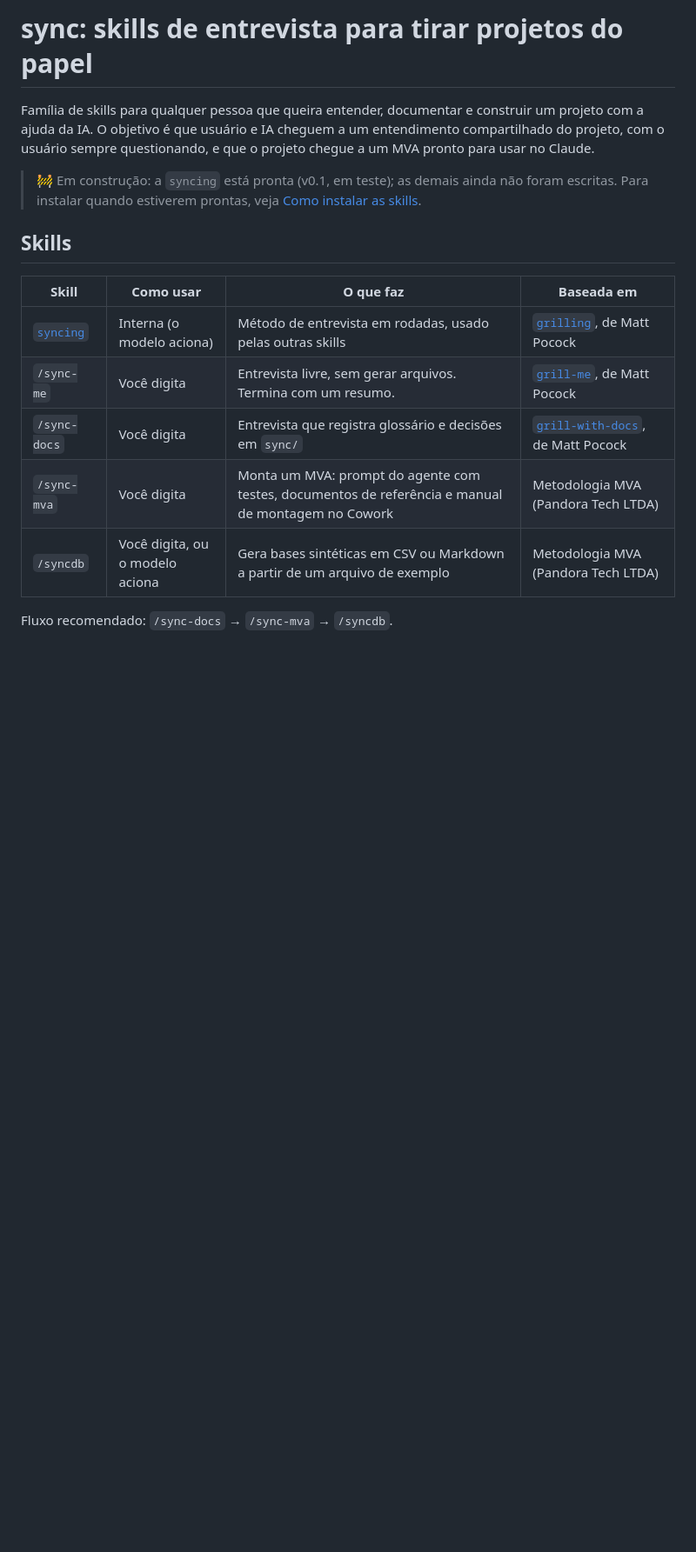
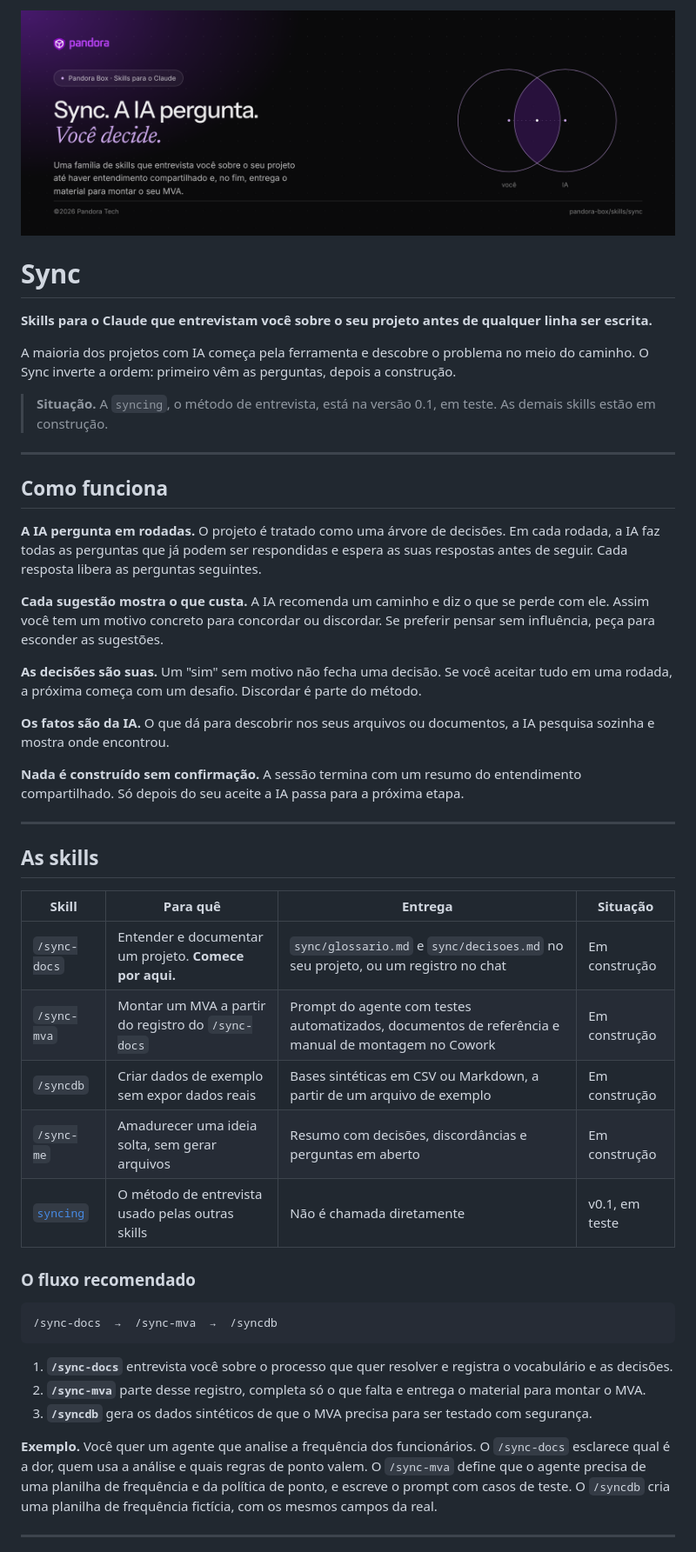
Before and after one commit to Pandora-Tech-LTDA/pandora-box, a Markdown page: skills/sync/README.md, the part around one of its changes. Shown at 87% size. GitHub-like rendering; pictures changed too: assets/banner-sync.png (added); blank space fills up the shorter version.

Commit message:
docs: README e página do Sync reescritos, com banner do produto
Co-Authored-By: Claude Opus 5.5 <noreply@anthropic.com>
Claude-Session: https://claude.ai/code/session_01CG484YaqXr4zDpwAEbKyDw

````diff
--- a/skills/sync/README.md
+++ b/skills/sync/README.md
@@ -1,20 +1,50 @@
-# sync: skills de entrevista para tirar projetos do papel
+<img src="../../assets/banner-sync.png" alt="Sync. A IA pergunta. Você decide. Uma família de skills que entrevista você sobre o seu projeto até haver entendimento compartilhado e, no fim, entrega o material para montar o seu MVA." width="100%">
 
-Família de skills para qualquer pessoa que queira entender, documentar e construir um projeto
-com a ajuda da IA. O objetivo é que usuário e IA cheguem a um entendimento compartilhado do projeto,
-com o usuário sempre questionando, e que o projeto chegue a um MVA pronto para usar no Claude.
+# Sync
 
-> 🚧 Em construção: a `syncing` está pronta (v0.1, em teste); as demais ainda não foram escritas.
-> Para instalar quando estiverem prontas, veja [Como instalar as skills](../../guias/como-instalar-skills.md).
+**Skills para o Claude que entrevistam você sobre o seu projeto antes de qualquer linha ser escrita.**
 
-## Skills
+A maioria dos projetos com IA começa pela ferramenta e descobre o problema no meio do caminho. O Sync inverte a ordem: primeiro vêm as perguntas, depois a construção.
 
-| Skill | Como usar | O que faz | Baseada em |
+> **Situação.** A `syncing`, o método de entrevista, está na versão 0.1, em teste. As demais skills estão em construção.
+
+---
+
+## Como funciona
+
+**A IA pergunta em rodadas.** O projeto é tratado como uma árvore de decisões. Em cada rodada, a IA faz todas as perguntas que já podem ser respondidas e espera as suas respostas antes de seguir. Cada resposta libera as perguntas seguintes.
+
+**Cada sugestão mostra o que custa.** A IA recomenda um caminho e diz o que se perde com ele. Assim você tem um motivo concreto para concordar ou discordar. Se preferir pensar sem influência, peça para esconder as sugestões.
+
+**As decisões são suas.** Um "sim" sem motivo não fecha uma decisão. Se você aceitar tudo em uma rodada, a próxima começa com um desafio. Discordar é parte do método.
+
+**Os fatos são da IA.** O que dá para descobrir nos seus arquivos ou documentos, a IA pesquisa sozinha e mostra onde encontrou.
+
+**Nada é construído sem confirmação.** A sessão termina com um resumo do entendimento compartilhado. Só depois do seu aceite a IA passa para a próxima etapa.
+
+---
+
+## As skills
+
+| Skill | Para quê | Entrega | Situação |
 |---|---|---|---|
-| [`syncing`](syncing/) | Interna (o modelo aciona) | Método de entrevista em rodadas, usado pelas outras skills | [`grilling`](https://www.aihero.dev/skills-grilling), de Matt Pocock |
-| `/sync-me` | Você digita | Entrevista livre, sem gerar arquivos. Termina com um resumo. | [`grill-me`](https://www.aihero.dev/skills-grill-me), de Matt Pocock |
-| `/sync-docs` | Você digita | Entrevista que registra glossário e decisões em `sync/` | [`grill-with-docs`](https://www.aihero.dev/skills-grill-with-docs), de Matt Pocock |
-| `/sync-mva` | Você digita | Monta um MVA: prompt do agente com testes, documentos de referência e manual de montagem no Cowork | Metodologia MVA (Pandora Tech LTDA) |
-| `/syncdb` | Você digita, ou o modelo aciona | Gera bases sintéticas em CSV ou Markdown a partir de um arquivo de exemplo | Metodologia MVA (Pandora Tech LTDA) |
+| `/sync-docs` | Entender e documentar um projeto. **Comece por aqui.** | `sync/glossario.md` e `sync/decisoes.md` no seu projeto, ou um registro no chat | Em construção |
+| `/sync-mva` | Montar um MVA a partir do registro do `/sync-docs` | Prompt do agente com testes automatizados, documentos de referência e manual de montagem no Cowork | Em construção |
+| `/syncdb` | Criar dados de exemplo sem expor dados reais | Bases sintéticas em CSV ou Markdown, a partir de um arquivo de exemplo | Em construção |
+| `/sync-me` | Amadurecer uma ideia solta, sem gerar arquivos | Resumo com decisões, discordâncias e perguntas em aberto | Em construção |
+| [`syncing`](syncing/) | O método de entrevista usado pelas outras skills | Não é chamada diretamente | v0.1, em teste |
 
-Fluxo recomendado: `/sync-docs` → `/sync-mva` → `/syncdb`.
+### O fluxo recomendado
+
+```
+/sync-docs  →  /sync-mva  →  /syncdb
+```
+
+1. **`/sync-docs`** entrevista você sobre o processo que quer resolver e registra o vocabulário e as decisões.
+2. **`/sync-mva`** parte desse registro, completa só o que falta e entrega o material para montar o MVA.
+3. **`/syncdb`** gera os dados sintéticos de que o MVA precisa para ser testado com segurança.
+
+**Exemplo.** Você quer um agente que analise a frequência dos funcionários. O `/sync-docs` esclarece qual é a dor, quem usa a análise e quais regras de ponto valem. O `/sync-mva` define que o agente precisa de uma planilha de frequência e da política de ponto, e escreve o prompt com casos de teste. O `/syncdb` cria uma planilha de frequência fictícia, com os mesmos campos da real.
+
+---
+
````
Also changed, not shown: other parts of skills/sync/README.md (+10 -8 lines), README.md (+55 -43 lines), assets/fonte/LEIA-ME.md (+6 -1 lines), 1 other file.
